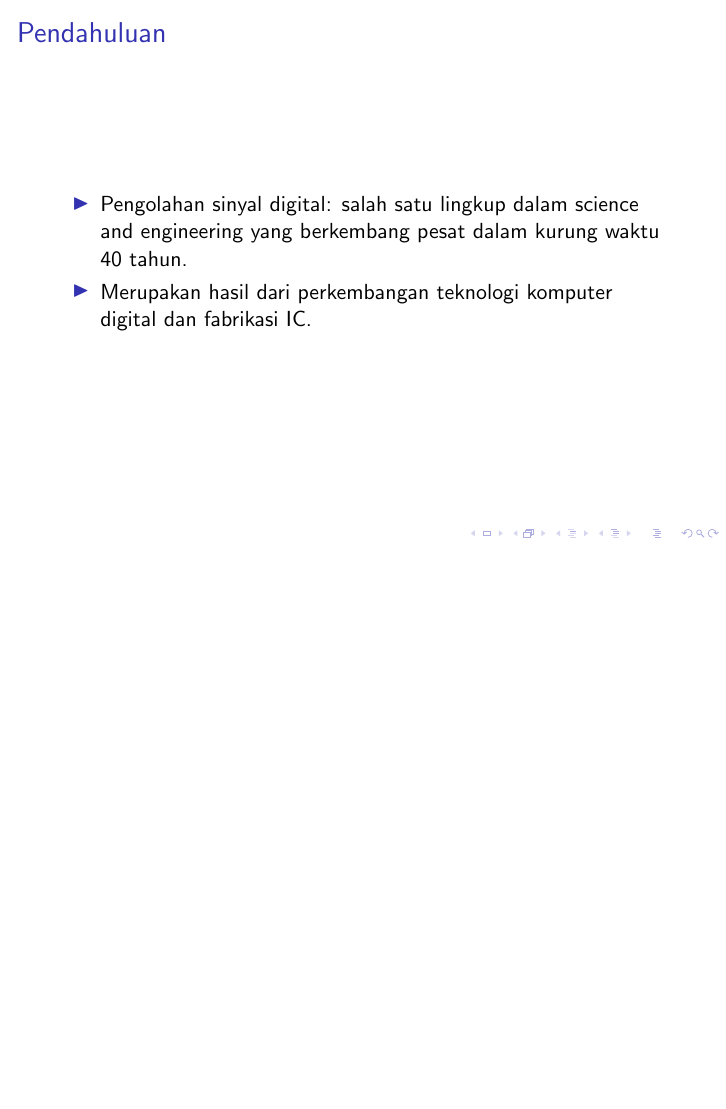
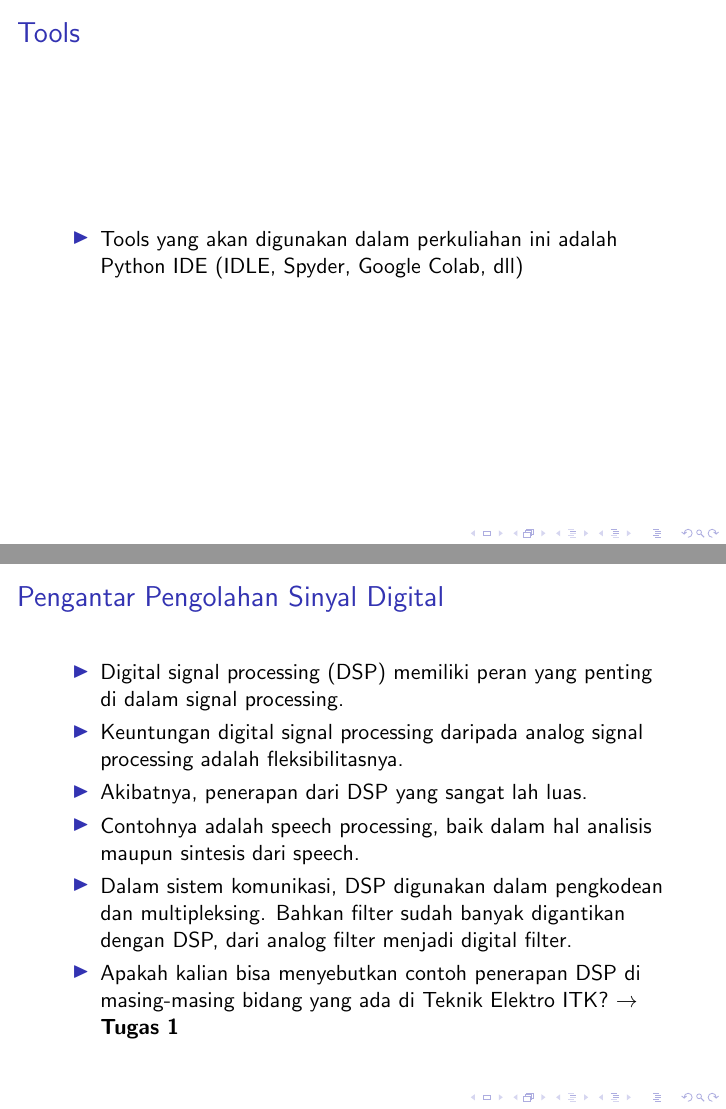
Before and after one commit to miftanurfarid/pengolahan_sinyal_digital, LaTeX slides (slide/00.pengantar/00.pengantar.tex): page 9 of 9 before the commit and pages 9 and 10 of 10 after it, the two joined at a grey line, the shorter picture padded with empty space. Compiled offline with pdfLaTeX; a LaTeX package or settings file that is missing is left out.

Commit message:
kontrak perkuliahan dan pengantar

```diff
--- a/slide/00.pengantar/00.pengantar.tex
+++ b/slide/00.pengantar/00.pengantar.tex
@@ -102,15 +102,26 @@
 	\end{enumerate}
 \end{frame}
 
-\section{Pengantar Pengolahan Sinyal Digital}
-
-\subsection{Pendahuluan}
+\subsection{Tools}
 
 \begin{frame}
-	\frametitle{Pendahuluan}
+	\frametitle{Tools}
 	\begin{itemize}
-		\item Pengolahan sinyal digital: salah satu lingkup dalam science and engineering yang berkembang pesat dalam kurung waktu 40 tahun.
-		\item Merupakan hasil dari perkembangan teknologi komputer digital dan fabrikasi IC.
+		\item Tools yang akan digunakan dalam perkuliahan ini adalah Python IDE (IDLE, Spyder, Google Colab, dll)
+	\end{itemize}
+\end{frame}
+
+\subsection{Pengantar Pengolahan Sinyal Digital}
+
+\begin{frame}
+	\frametitle{Pengantar Pengolahan Sinyal Digital}
+	\begin{itemize}
+		\item Digital signal processing (DSP) memiliki peran yang penting di dalam signal processing.
+		\item Keuntungan digital signal processing daripada analog signal processing adalah fleksibilitasnya.
+		\item Akibatnya, penerapan dari DSP yang sangat lah luas.
+		\item Contohnya adalah speech processing, baik dalam hal analisis maupun sintesis dari speech.
+		\item Dalam sistem komunikasi, DSP digunakan dalam pengkodean dan multipleksing. Bahkan filter sudah banyak digantikan dengan DSP, dari analog filter menjadi digital filter.
+		\item Apakah kalian bisa menyebutkan contoh penerapan DSP di masing-masing bidang yang ada di Teknik Elektro ITK? $\rightarrow$ \textbf{Tugas 1}
 	\end{itemize}
 \end{frame}
 
```
Also changed, not shown: slide/00.pengantar/00.pengantar.pdf (added), slide/00.pengantar/00.pengantar_coretan.pdf (added), 1 other file.
